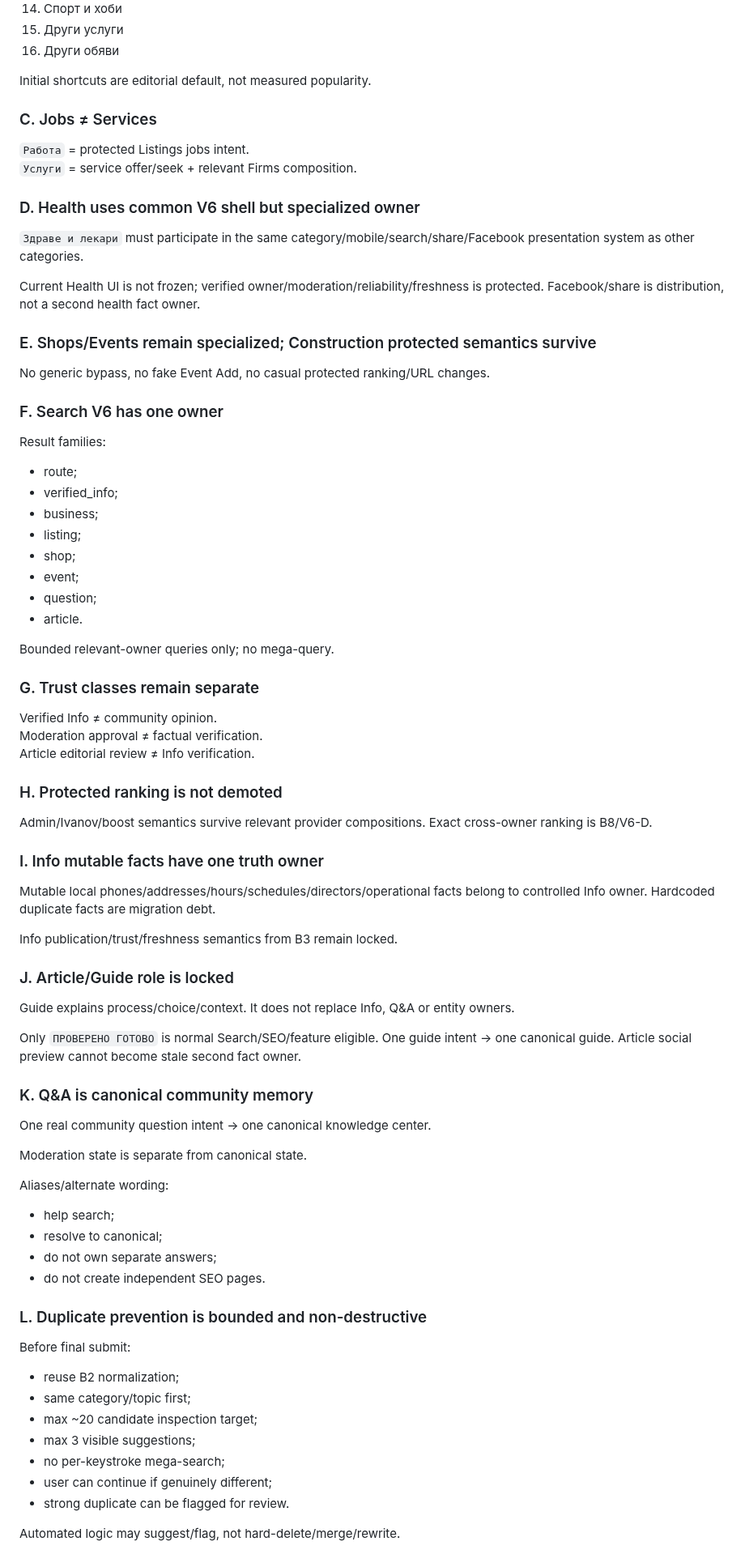
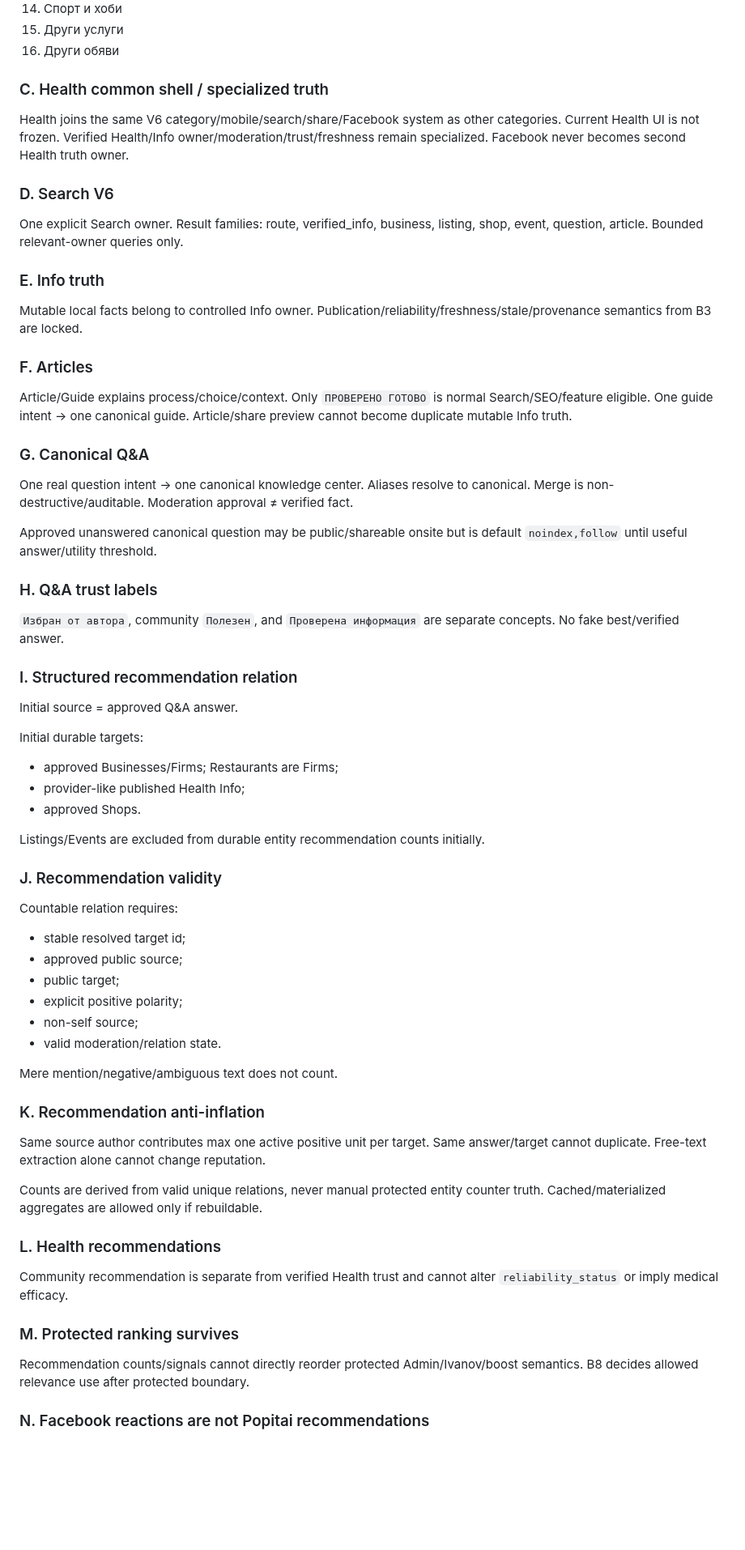
Before and after one commit to Traqnivanov/popitai-lom, a Markdown page: PUBLIC_PRODUCT_V6_MASTER_CONTROL.md, the part around one of its changes. Shown at 81% size. Drawn GitHub-style; blank space fills up the shorter version.

Commit message:
Advance V6 master control to B7

```diff
--- a/PUBLIC_PRODUCT_V6_MASTER_CONTROL.md
+++ b/PUBLIC_PRODUCT_V6_MASTER_CONTROL.md
@@ -140,81 +117,68 @@ Firms, Listings, Health/Info, Shops, Events, Q&A and other specialized owners st
 15. Други услуги
 16. Други обяви
 
-Initial shortcuts are editorial default, not measured popularity.
+### C. Health common shell / specialized truth
 
-### C. Jobs ≠ Services
+Health joins the same V6 category/mobile/search/share/Facebook system as other categories. Current Health UI is not frozen. Verified Health/Info owner/moderation/trust/freshness remain specialized. Facebook never becomes second Health truth owner.
 
-`Работа` = protected Listings jobs intent.
-`Услуги` = service offer/seek + relevant Firms composition.
+### D. Search V6
 
-### D. Health uses common V6 shell but specialized owner
+One explicit Search owner. Result families: route, verified_info, business, listing, shop, event, question, article. Bounded relevant-owner queries only.
 
-`Здраве и лекари` must participate in the same category/mobile/search/share/Facebook presentation system as other categories.
+### E. Info truth
 
-Current Health UI is not frozen; verified owner/moderation/reliability/freshness is protected. Facebook/share is distribution, not a second health fact owner.
+Mutable local facts belong to controlled Info owner. Publication/reliability/freshness/stale/provenance semantics from B3 are locked.
 
-### E. Shops/Events remain specialized; Construction protected semantics survive
+### F. Articles
 
-No generic bypass, no fake Event Add, no casual protected ranking/URL changes.
+Article/Guide explains process/choice/context. Only `ПРОВЕРЕНО ГОТОВО` is normal Search/SEO/feature eligible. One guide intent → one canonical guide. Article/share preview cannot become duplicate mutable Info truth.
 
-### F. Search V6 has one owner
+### G. Canonical Q&A
 
-Result families:
-- route;
-- verified_info;
-- business;
-- listing;
-- shop;
-- event;
-- question;
-- article.
+One real question intent → one canonical knowledge center. Aliases resolve to canonical. Merge is non-destructive/auditable. Moderation approval ≠ verified fact.
 
-Bounded relevant-owner queries only; no mega-query.
+Approved unanswered canonical question may be public/shareable onsite but is default `noindex,follow` until useful answer/utility threshold.
 
-### G. Trust classes remain separate
+### H. Q&A trust labels
 
-Verified Info ≠ community opinion.
-Moderation approval ≠ factual verification.
-Article editorial review ≠ Info verification.
+`Избран от автора`, community `Полезен`, and `Проверена информация` are separate concepts. No fake best/verified answer.
 
-### H. Protected ranking is not demoted
+### I. Structured recommendation relation
 
-Admin/Ivanov/boost semantics survive relevant provider compositions. Exact cross-owner ranking is B8/V6-D.
+Initial source = approved Q&A answer.
 
-### I. Info mutable facts have one truth owner
+Initial durable targets:
+- approved Businesses/Firms; Restaurants are Firms;
+- provider-like published Health Info;
+- approved Shops.
 
-Mutable local phones/addresses/hours/schedules/directors/operational facts belong to controlled Info owner. Hardcoded duplicate facts are migration debt.
+Listings/Events are excluded from durable entity recommendation counts initially.
 
-Info publication/trust/freshness semantics from B3 remain locked.
+### J. Recommendation validity
 
-### J. Article/Guide role is locked
+Countable relation requires:
+- stable resolved target id;
+- approved public source;
+- public target;
+- explicit positive polarity;
+- non-self source;
+- valid moderation/relation state.
 
-Guide explains process/choice/context. It does not replace Info, Q&A or entity owners.
+Mere mention/negative/ambiguous text does not count.
 
-Only `ПРОВЕРЕНО ГОТОВО` is normal Search/SEO/feature eligible. One guide intent → one canonical guide. Article social preview cannot become stale second fact owner.
+### K. Recommendation anti-inflation
 
-### K. Q&A is canonical community memory
+Same source author contributes max one active positive unit per target. Same answer/target cannot duplicate. Free-text extraction alone cannot change reputation.
 
-One real community question intent → one canonical knowledge center.
+Counts are derived from valid unique relations, never manual protected entity counter truth. Cached/materialized aggregates are allowed only if rebuildable.
 
-Moderation state is separate from canonical state.
+### L. Health recommendations
 
-Aliases/alternate wording:
-- help search;
-- resolve to canonical;
-- do not own separate answers;
-- do not create independent SEO pages.
+Community recommendation is separate from verified Health trust and cannot alter `reliability_status` or imply medical efficacy.
 
-### L. Duplicate prevention is bounded and non-destructive
+### M. Protected ranking survives
 
-Before final submit:
-- reuse B2 normalization;
-- same category/topic first;
-- max ~20 candidate inspection target;
-- max 3 visible suggestions;
-- no per-keystroke mega-search;
-- user can continue if genuinely different;
-- strong duplicate can be flagged for review.
+Recommendation counts/signals cannot directly reorder protected Admin/Ivanov/boost semantics. B8 decides allowed relevance use after protected boundary.
 
-Automated logic may suggest/flag, not hard-delete/merge/rewrite.
+### N. Facebook reactions are not Popitai recommendations
 
```
Also changed, not shown: other parts of PUBLIC_PRODUCT_V6_MASTER_CONTROL.md (+74 -155 lines).
